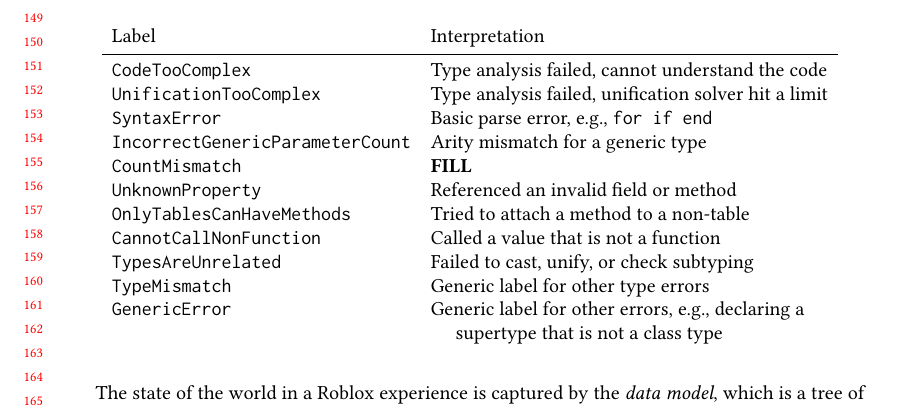
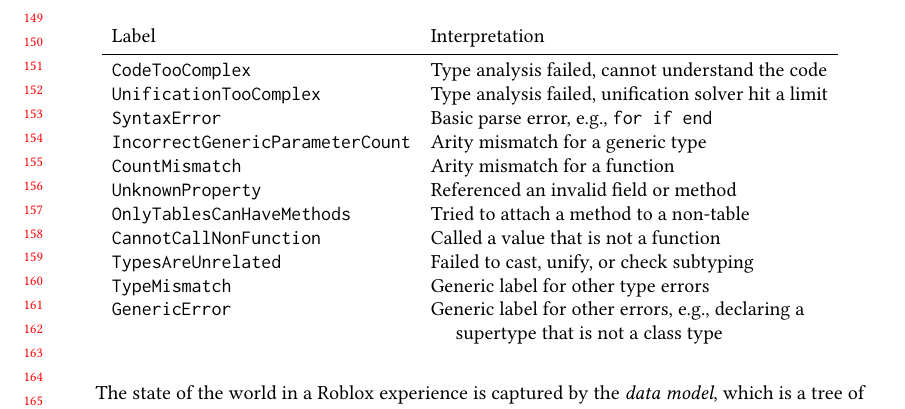
Before and after one commit to bennn/luau-telemetry, a LaTeX paper (oopsla23/paper.tex): part of page 4 of 7, cut so that both start at the same text. Compiled offline with pdfLaTeX.

Commit message:
count mismatch explanation

```diff
--- a/oopsla23/paper.tex
+++ b/oopsla23/paper.tex
@@ -333,7 +333,7 @@ the type system, it is possible for these edits to introduce type errors.
     \code{SyntaxError} & Basic parse error, e.g., \code{for if end} \\
 
     \code{IncorrectGenericParameterCount} & Arity mismatch for a generic type \\
-    \code{CountMismatch} & \FILL{} \\
+    \code{CountMismatch} & Arity mismatch for a function \\
     \code{UnknownProperty} & Referenced an invalid field or method  \\
     \code{OnlyTablesCanHaveMethods} & Tried to attach a method to a non-table \\
     \code{CannotCallNonFunction} & Called a value that is not a function \\
```
